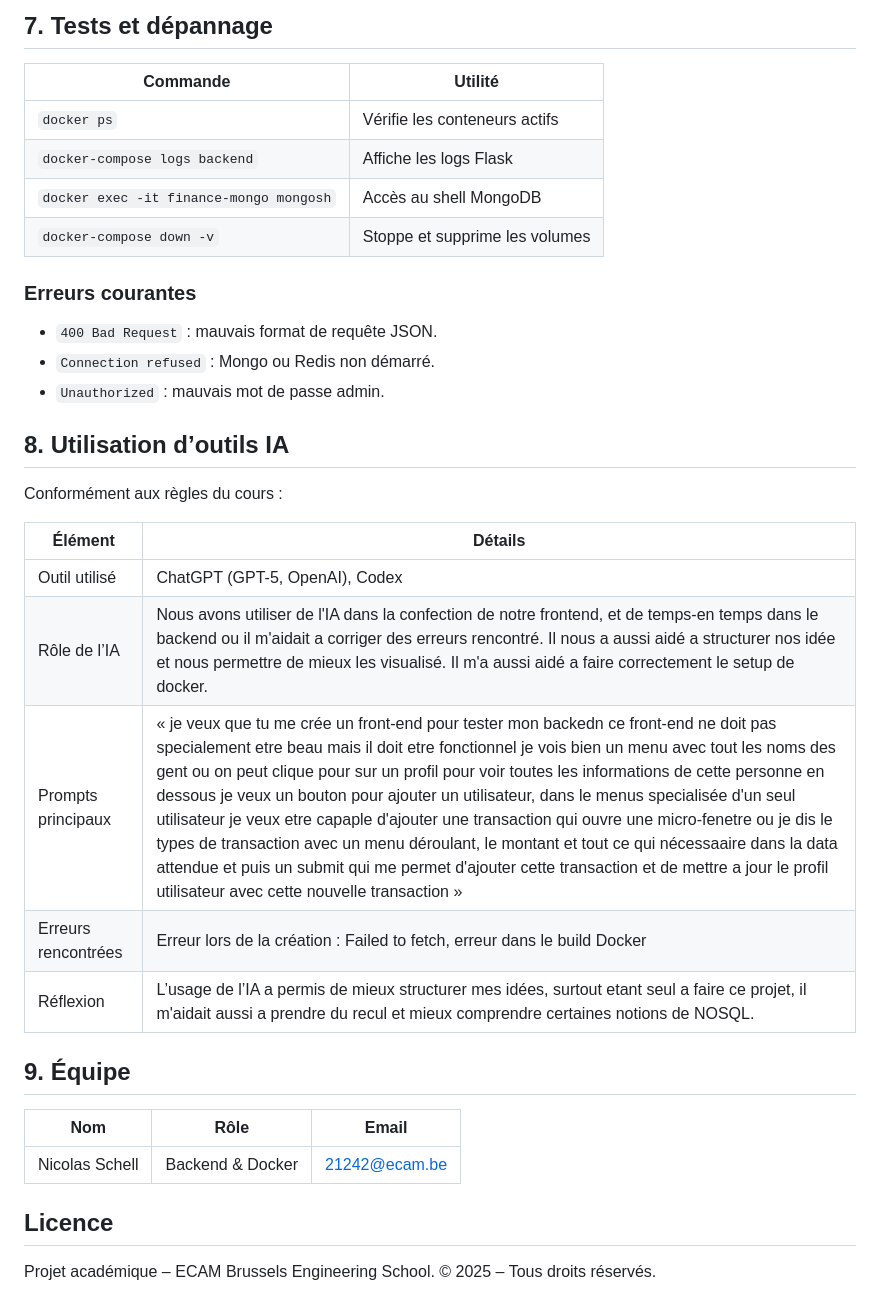
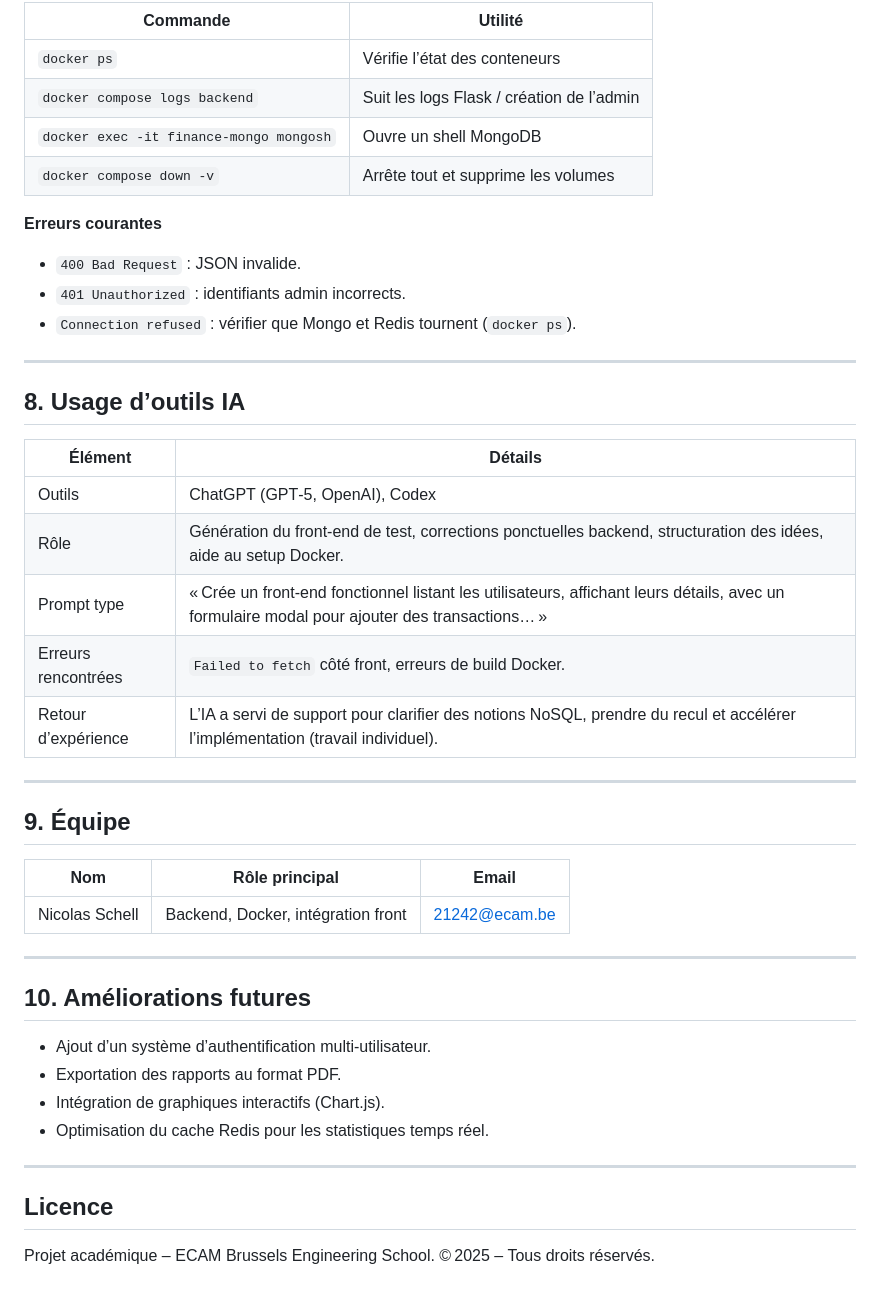
Before and after one commit to 21242NS/NOSQL, a Markdown page: README.md, the part around one of its changes. Rendered like a GitHub page.

```diff
--- a/README.md
+++ b/README.md
@@ -157,38 +171,48 @@ docker-compose up --build
 
-## 7. Tests et dépannage
+| Commande                                   | Utilité                                    |
+|-------------------------------------------|--------------------------------------------|
+| `docker ps`                               | Vérifie l’état des conteneurs              |
+| `docker compose logs backend`             | Suit les logs Flask / création de l’admin  |
+| `docker exec -it finance-mongo mongosh`   | Ouvre un shell MongoDB                     |
+| `docker compose down -v`                  | Arrête tout et supprime les volumes        |
 
-| Commande                          | Utilité                                      |
-|----------------------------------|----------------------------------------------|
-| `docker ps`                      | Vérifie les conteneurs actifs                 |
-| `docker-compose logs backend`    | Affiche les logs Flask                        |
-| `docker exec -it finance-mongo mongosh` | Accès au shell MongoDB               |
-| `docker-compose down -v`         | Stoppe et supprime les volumes                |
+**Erreurs courantes**
+- `400 Bad Request` : JSON invalide.
+- `401 Unauthorized` : identifiants admin incorrects.
+- `Connection refused` : vérifier que Mongo et Redis tournent (`docker ps`).
 
-### Erreurs courantes
+---
 
-- `400 Bad Request` : mauvais format de requête JSON.
-- `Connection refused` : Mongo ou Redis non démarré.
-- `Unauthorized` : mauvais mot de passe admin.
+## 8. Usage d’outils IA
 
-## 8. Utilisation d’outils IA
+| Élément               | Détails                                                                                                                     |
+|-----------------------|-----------------------------------------------------------------------------------------------------------------------------|
+| Outils                | ChatGPT (GPT‑5, OpenAI), Codex                                                                                               |
+| Rôle                  | Génération du front-end de test, corrections ponctuelles backend, structuration des idées, aide au setup Docker.            |
+| Prompt type           | « Crée un front-end fonctionnel listant les utilisateurs, affichant leurs détails, avec un formulaire modal pour ajouter des transactions… » |
+| Erreurs rencontrées   | `Failed to fetch` côté front, erreurs de build Docker.                                                                      |
+| Retour d’expérience   | L’IA a servi de support pour clarifier des notions NoSQL, prendre du recul et accélérer l’implémentation (travail individuel). |
 
-Conformément aux règles du cours :
-
-| Élément        | Détails                                                                 |
-|----------------|-------------------------------------------------------------------------|
-| Outil utilisé  | ChatGPT (GPT-5, OpenAI), Codex                                                |
-| Rôle de l’IA   | Nous avons utiliser de l'IA dans la confection de notre frontend, et de temps-en temps dans le backend ou il m'aidait a corriger des erreurs rencontré. Il nous a aussi aidé a structurer nos idée et nous permettre de mieux les visualisé. Il m'a aussi aidé a faire correctement le setup de docker.|
-| Prompts principaux | « je veux que tu me crée un front-end pour tester mon backedn ce front-end ne doit pas specialement etre beau mais il doit etre fonctionnel je vois bien un menu avec tout les noms des gent ou on peut clique pour sur un profil pour voir toutes les informations de cette personne en dessous je veux un bouton pour ajouter un utilisateur, dans le menus specialisée d'un seul utilisateur je veux etre capaple d'ajouter une transaction qui ouvre une micro-fenetre ou je dis le types de transaction avec un menu déroulant, le montant et tout ce qui nécessaaire dans la data attendue et puis un submit qui me permet d'ajouter cette transaction et de mettre a jour le profil utilisateur avec cette nouvelle transaction » |
-| Erreurs rencontrées |  Erreur lors de la création : Failed to fetch,  erreur dans le build Docker                     |
-| Réflexion      | L’usage de l’IA a permis de mieux structurer mes idées, surtout etant seul a faire ce projet, il m'aidait aussi a prendre du recul et mieux comprendre certaines notions de NOSQL. |
+---
 
 ## 9. Équipe
 
-| Nom             | Rôle                | Email             |
-|-----------------|---------------------|-------------------|
-| Nicolas Schell  | Backend & Docker    | 21242@ecam.be     |
+| Nom            | Rôle principal              | Email         |
+|----------------|-----------------------------|---------------|
+| Nicolas Schell | Backend, Docker, intégration front | 21242@ecam.be |
 
+---
+
+
+## 10. Améliorations futures
+
+- Ajout d’un système d’authentification multi-utilisateur.
+- Exportation des rapports au format PDF.
+- Intégration de graphiques interactifs (Chart.js).
+- Optimisation du cache Redis pour les statistiques temps réel.
+
+---
 
 ## Licence
 
-Projet académique – ECAM Brussels Engineering School. © 2025 – Tous droits réservés.
+Projet académique – ECAM Brussels Engineering School. © 2025 – Tous droits réservés.
```
Also changed, not shown: other parts of README.md (+92 -78 lines).
